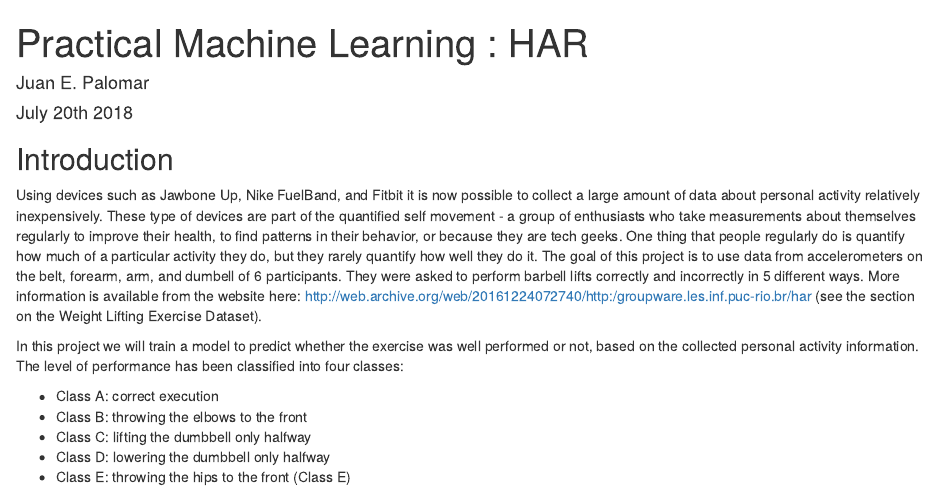
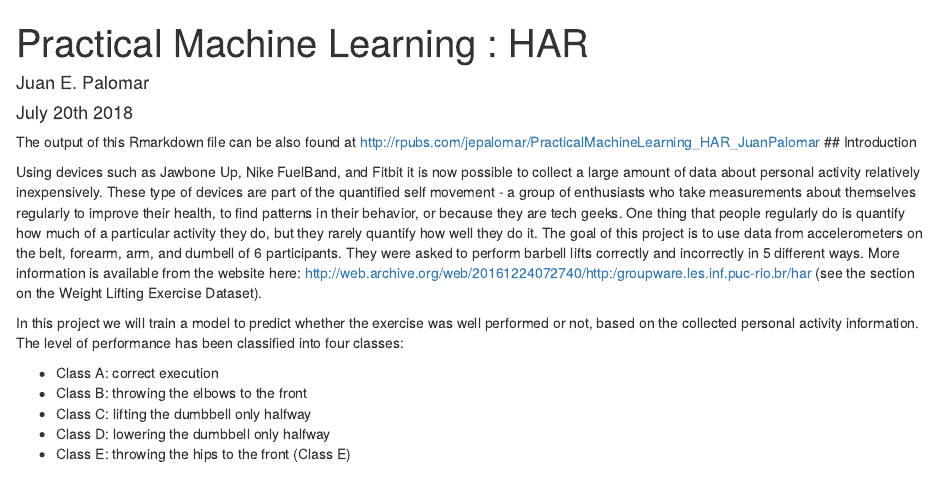
Before and after one commit to jepalomar/HAR_PracticalLearningMachine, an R Markdown document (FinalPRoject_JuanPalomar.Rmd): the page in a window 1100 px wide, from its top. Rendered offline with R 4.5, knitr and Pandoc, with nearby package versions; some code elsewhere in the file could not run offline.

Commit message:
Update FinalPRoject_JuanPalomar.Rmd

````diff
--- a/FinalPRoject_JuanPalomar.Rmd
+++ b/FinalPRoject_JuanPalomar.Rmd
@@ -9,6 +9,7 @@ output: html_document
 knitr::opts_chunk$set(echo = TRUE)
 ```
 
+The output of this Rmarkdown file can be also found at http://rpubs.com/jepalomar/PracticalMachineLearning_HAR_JuanPalomar
 ## Introduction
 
 Using devices such as Jawbone Up, Nike FuelBand, and Fitbit it is now possible to collect a large amount of data about personal activity relatively inexpensively. These type of devices are part of the quantified self movement - a group of enthusiasts who take measurements about themselves regularly to improve their health, to find patterns in their behavior, or because they are tech geeks. One thing that people regularly do is quantify how much of a particular activity they do, but they rarely quantify how well they do it. The goal of this project is to use data from accelerometers on the belt, forearm, arm, and dumbell of 6 participants. They were asked to perform barbell lifts correctly and incorrectly in 5 different ways. More information is available from the website here: http://web.archive.org/web/20161224072740/http:/groupware.les.inf.puc-rio.br/har (see the section on the Weight Lifting Exercise Dataset).
````
